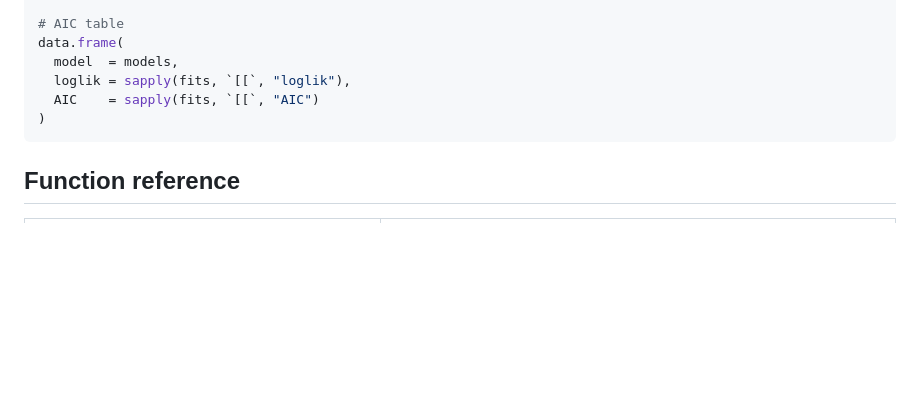
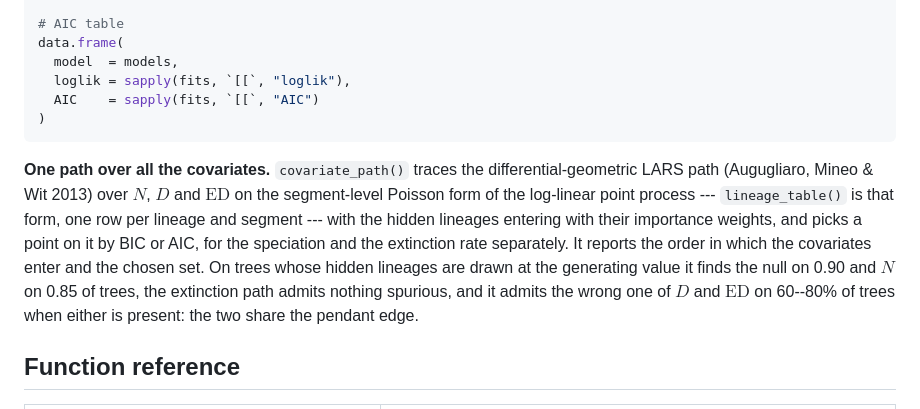
Before and after one commit to franciscorichter/emphasis, a Markdown page: README.md, the part around the change. Rendered like a GitHub page; blank space fills up the shorter version.

Commit message:
README: covariate_path() and what the path finds

````diff
--- a/README.md
+++ b/README.md
@@ -362,6 +362,16 @@ data.frame(
 )
 ```
 
+**One path over all the covariates.** `covariate_path()` traces the differential-geometric
+LARS path (Augugliaro, Mineo & Wit 2013) over $N$, $D$ and $\mathrm{ED}$ on the segment-level
+Poisson form of the log-linear point process --- `lineage_table()` is that form, one row per
+lineage and segment --- with the hidden lineages entering with their importance weights, and
+picks a point on it by BIC or AIC, for the speciation and the extinction rate separately. It
+reports the order in which the covariates enter and the chosen set. On trees whose hidden
+lineages are drawn at the generating value it finds the null on 0.90 and $N$ on 0.85 of trees,
+the extinction path admits nothing spurious, and it admits the wrong one of $D$ and
+$\mathrm{ED}$ on 60--80% of trees when either is present: the two share the pendant edge.
+
 ## Function reference
 
 | Function | Purpose |
````
